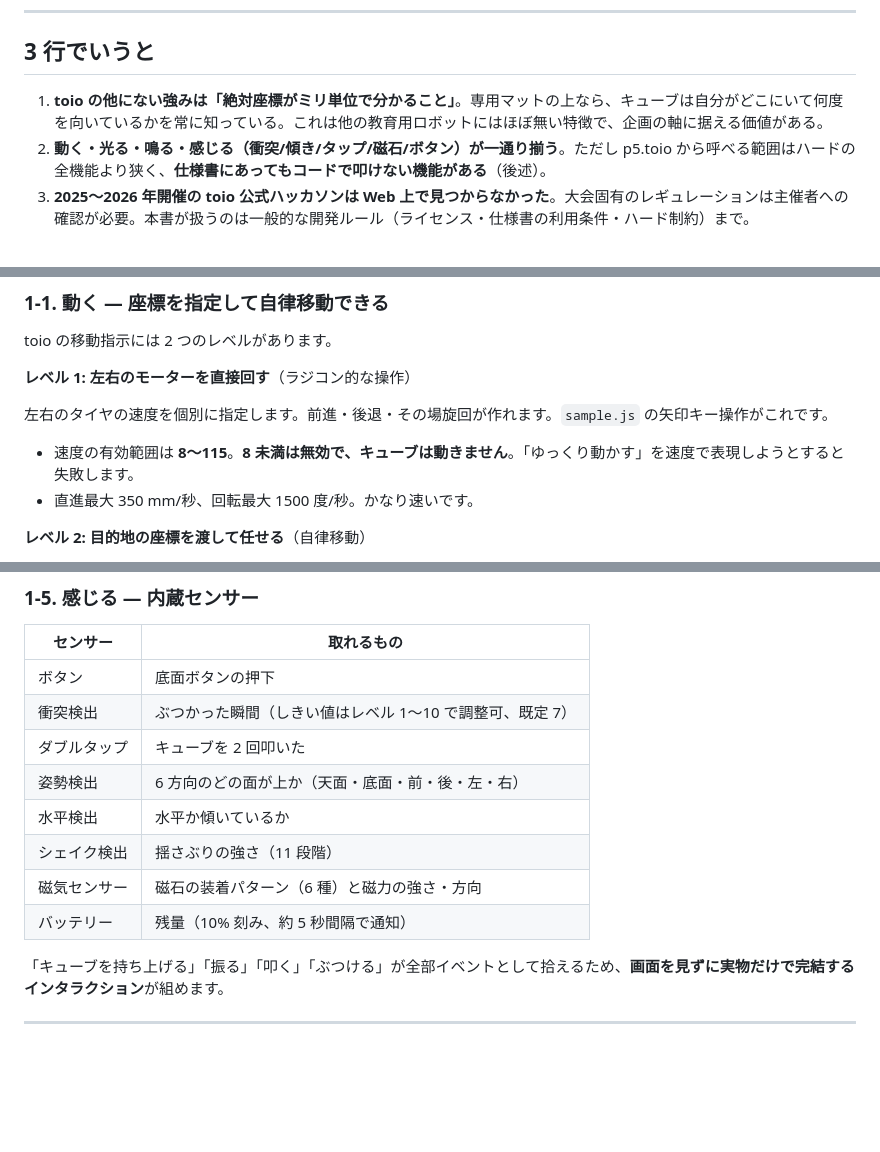
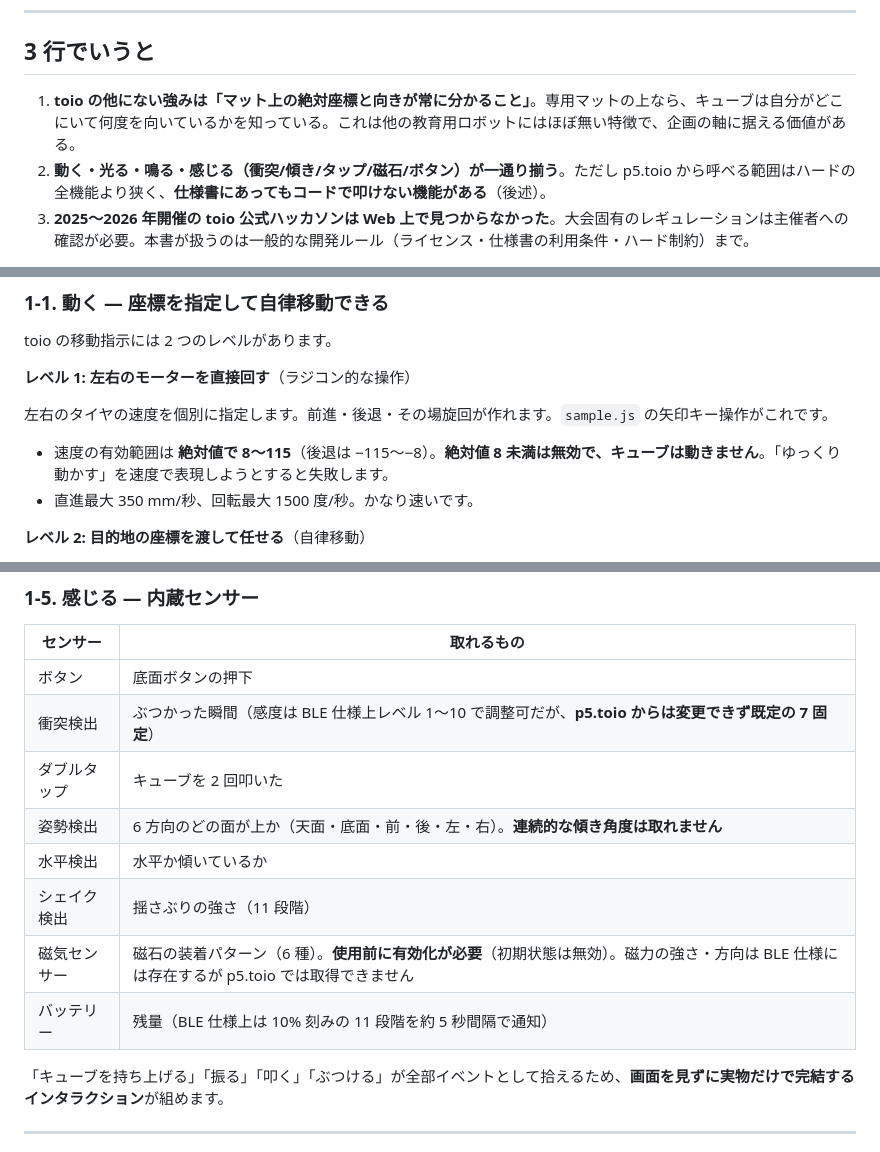
Before and after one commit to takumi-sano22/AI-hackson-toio, a Markdown page: docs/report/toio-capability-report.md, 3 parts joined by grey strips. Drawn GitHub-style; blank space fills up the shorter version.

```diff
--- a/docs/report/toio-capability-report.md
+++ b/docs/report/toio-capability-report.md
@@ -10,7 +10,7 @@
 
 ## 3 行でいうと
 
-1. **toio の他にない強みは「絶対座標がミリ単位で分かること」**。専用マットの上なら、キューブは自分がどこにいて何度を向いているかを常に知っている。これは他の教育用ロボットにはほぼ無い特徴で、企画の軸に据える価値がある。
+1. **toio の他にない強みは「マット上の絶対座標と向きが常に分かること」**。専用マットの上なら、キューブは自分がどこにいて何度を向いているかを知っている。これは他の教育用ロボットにはほぼ無い特徴で、企画の軸に据える価値がある。
 2. **動く・光る・鳴る・感じる（衝突/傾き/タップ/磁石/ボタン）が一通り揃う**。ただし p5.toio から呼べる範囲はハードの全機能より狭く、**仕様書にあってもコードで叩けない機能がある**（後述）。
 3. **2025〜2026 年開催の toio 公式ハッカソンは Web 上で見つからなかった**。大会固有のレギュレーションは主催者への確認が必要。本書が扱うのは一般的な開発ルール（ライセンス・仕様書の利用条件・ハード制約）まで。
 
@@ -26,7 +26,7 @@ toio の移動指示には 2 つのレベルがあります。
 
 左右のタイヤの速度を個別に指定します。前進・後退・その場旋回が作れます。`sample.js` の矢印キー操作がこれです。
 
-- 速度の有効範囲は **8〜115**。**8 未満は無効で、キューブは動きません**。「ゆっくり動かす」を速度で表現しようとすると失敗します。
+- 速度の有効範囲は **絶対値で 8〜115**（後退は −115〜−8）。**絶対値 8 未満は無効で、キューブは動きません**。「ゆっくり動かす」を速度で表現しようとすると失敗します。
 - 直進最大 350 mm/秒、回転最大 1500 度/秒。かなり速いです。
 
 **レベル 2: 目的地の座標を渡して任せる**（自律移動）
@@ -86,13 +88,13 @@ toio の移動指示には 2 つのレベルがあります。
 | センサー | 取れるもの |
 |---|---|
 | ボタン | 底面ボタンの押下 |
-| 衝突検出 | ぶつかった瞬間（しきい値はレベル 1〜10 で調整可、既定 7） |
+| 衝突検出 | ぶつかった瞬間（感度は BLE 仕様上レベル 1〜10 で調整可だが、**p5.toio からは変更できず既定の 7 固定**） |
 | ダブルタップ | キューブを 2 回叩いた |
-| 姿勢検出 | 6 方向のどの面が上か（天面・底面・前・後・左・右） |
+| 姿勢検出 | 6 方向のどの面が上か（天面・底面・前・後・左・右）。**連続的な傾き角度は取れません** |
 | 水平検出 | 水平か傾いているか |
 | シェイク検出 | 揺さぶりの強さ（11 段階） |
-| 磁気センサー | 磁石の装着パターン（6 種）と磁力の強さ・方向 |
-| バッテリー | 残量（10% 刻み、約 5 秒間隔で通知） |
+| 磁気センサー | 磁石の装着パターン（6 種）。**使用前に有効化が必要**（初期状態は無効）。磁力の強さ・方向は BLE 仕様には存在するが p5.toio では取得できません |
+| バッテリー | 残量（BLE 仕様上は 10% 刻みの 11 段階を約 5 秒間隔で通知） |
 
 「キューブを持ち上げる」「振る」「叩く」「ぶつける」が全部イベントとして拾えるため、**画面を見ずに実物だけで完結するインタラクション**が組めます。
 
```
Also changed, not shown: other parts of docs/report/toio-capability-report.md (+5 -1 lines), docs/report/toio-api-reference.md (+4 -3 lines).
